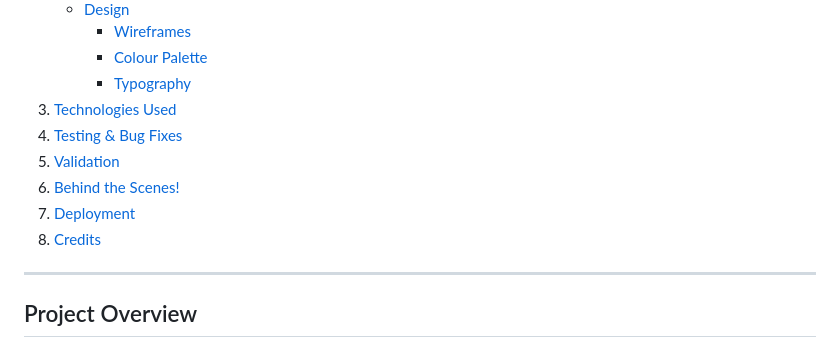
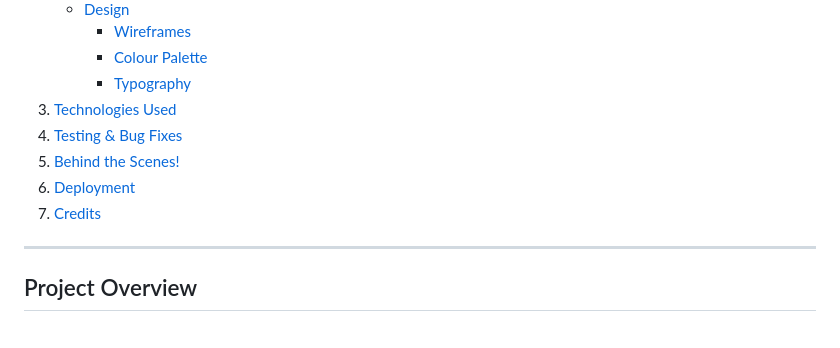
Before and after one commit to Drake-Designer/Dungeon-Escape, a Markdown page: readme.md, the part around the change. GitHub-like rendering.

Commit message:
README: remove 'Validation' anchor

```diff
--- a/readme.md
+++ b/readme.md
@@ -32,10 +32,9 @@
      - [Typography](#typography)
 3. [Technologies Used](#technologies-used)
 4. [Testing & Bug Fixes](#testing--bug-fixes)
-5. [Validation](#validation)
-6. [Behind the Scenes!](#behind-the-scenes)
-7. [Deployment](#deployment)
-8. [Credits](#credits)
+5. [Behind the Scenes!](#behind-the-scenes)
+6. [Deployment](#deployment)
+7. [Credits](#credits)
 
 ---
 
```
